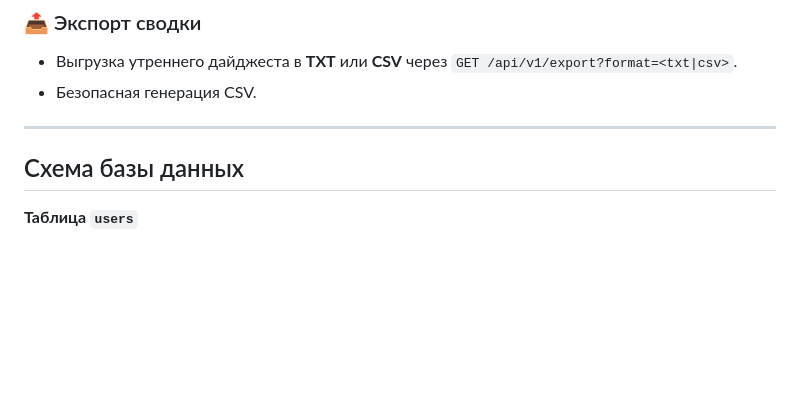
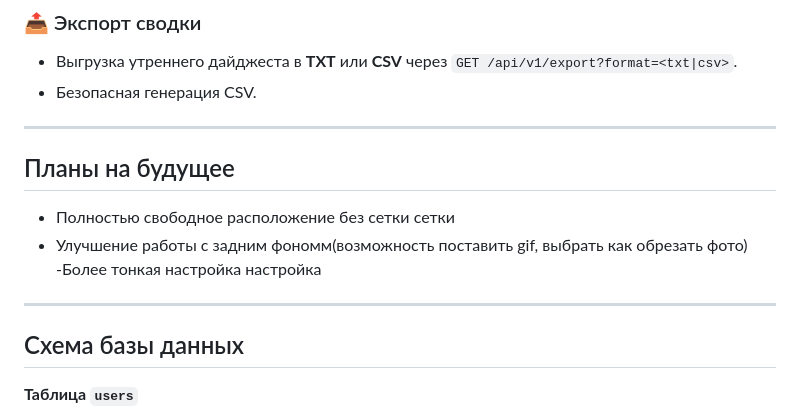
Before and after one commit to Magmucot/MorningHub, a Markdown page: README.md, the part around the change. Drawn GitHub-style; blank space fills up the shorter version.

```diff
--- a/README.md
+++ b/README.md
@@ -38,7 +38,14 @@ MorningHub — это Flask-приложение с многопользоват
 - Безопасная генерация CSV.
 
 ---
+## Планы на будущее
+- Полностью свободное расположение без сетки
+сетки
+- Улучшение работы с задним фономм(возможность поставить gif, выбрать как обрезать фото)
+-Более тонкая настройка
+настройка
 
+---
 ## Схема базы данных
 
 **Таблица `users`**
```
